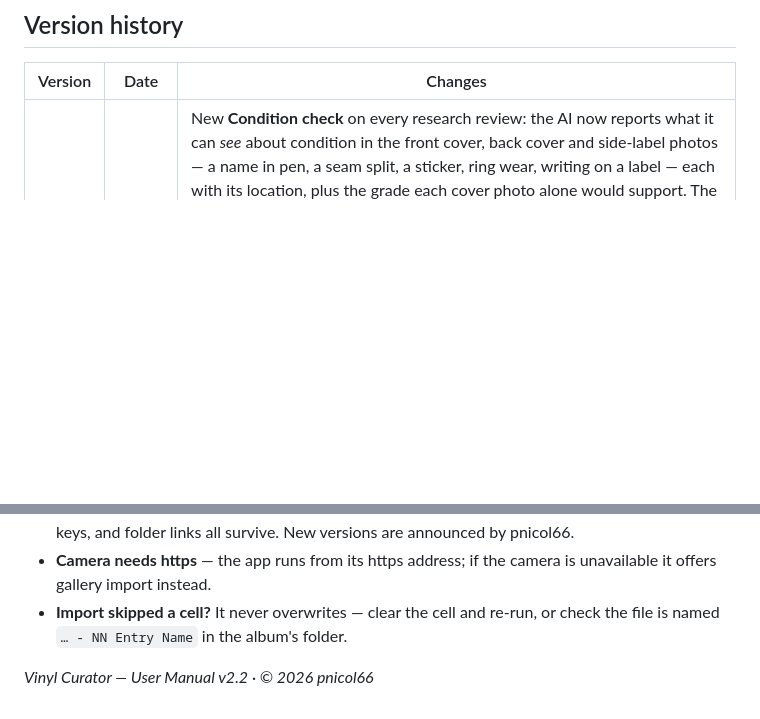
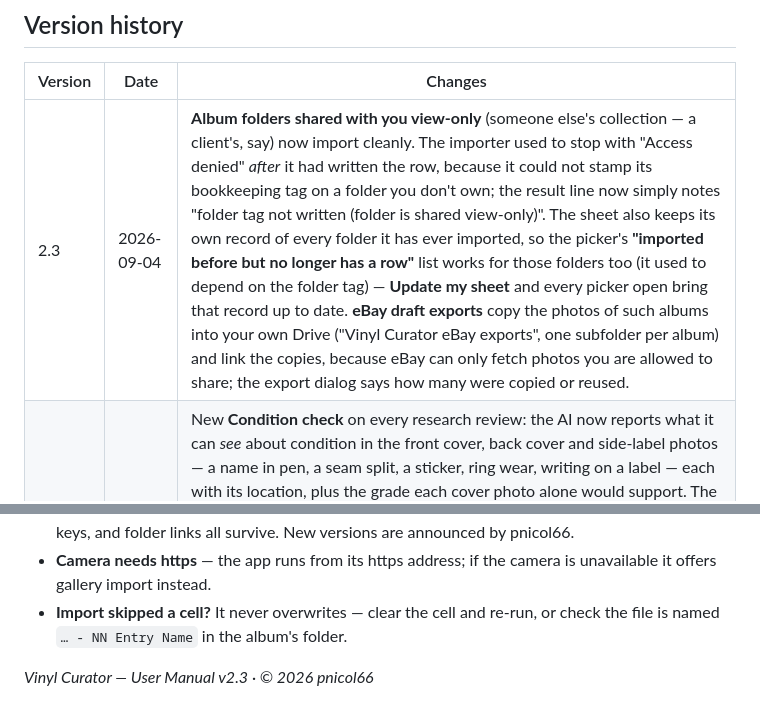
Before and after one commit to pnicol66-sketch/vinyl-curator, a Markdown page: USER-MANUAL.md, 2 parts joined by grey strips. Rendered like a GitHub page; blank space fills up the shorter version.

```diff
--- a/USER-MANUAL.md
+++ b/USER-MANUAL.md
@@ -8,6 +8,7 @@ Contact: pnicol66@gmail.com · Personal use by permission; please don't redistri
 
 | Version | Date | Changes |
 |---|---|---|
+| 2.3 | 2026-09-04 | **Album folders shared with you view-only** (someone else's collection — a client's, say) now import cleanly. The importer used to stop with "Access denied" *after* it had written the row, because it could not stamp its bookkeeping tag on a folder you don't own; the result line now simply notes "folder tag not written (folder is shared view-only)". The sheet also keeps its own record of every folder it has ever imported, so the picker's **"imported before but no longer has a row"** list works for those folders too (it used to depend on the folder tag) — **Update my sheet** and every picker open bring that record up to date. **eBay draft exports** copy the photos of such albums into your own Drive ("Vinyl Curator eBay exports", one subfolder per album) and link the copies, because eBay can only fetch photos you are allowed to share; the export dialog says how many were copied or reused. |
 | 2.2 | 2026-09-04 | New **Condition check** on every research review: the AI now reports what it can *see* about condition in the front cover, back cover and side-label photos — a name in pen, a seam split, a sticker, ring wear, writing on a label — each with its location, plus the grade each cover photo alone would support. The findings appear in a panel above the Runout check with a tick-box per surface; **Approve + import** appends the ticked lines to **Cover Comments** ("Front: …" / "Back: …") and to a new **Label Comments** column ("Side 1: …") — never replacing what you wrote and never touching a grade. Where a cover photo suggests a *lower* grade than you typed, a "Photo suggests VG — you typed VG+" line offers **Use VG** / **Keep mine**. Label Comments prints in eBay descriptions ("Labels:"), on the price estimate and catalogue condition line, and travels into the shareable sheet; **Update my sheet** adds the column. |
 | 2.1 | 2026-09-03 | New **Vinyl Curator → Remove an album row (duplicate)…**: remove one chosen row — a duplicate import or a copy you no longer keep — after seeing its evidence (Album ID, Drive folder, and the row's typed runout beside the folder's), with the option to move its Drive folder to the Trash. Rows with a live Discogs listing, an eBay item number or a Website entry are refused until those are cleared; a folder another row still claims is never trashed. Moving albums between tabs now keeps the Drive folder tags of the rows beneath up to date. |
 | 2.0 | 2026-08-31 | Research at scale: batches now research **up to 10 albums in parallel** while you review, and a new **"Research everything now, review later"** mode runs a whole selection unattended — each finished result is saved the moment it completes, and a new **Vinyl Research → Review saved research…** item opens the queue any time (approve + import, research further, keep for later, or discard). New **completeness lights** on every research review: a green / orange / red dot beside each field, measured against what the research brief asked that field to contain, with the reason written next to it ("2 sentences — the spec asks for 3–6"), a **"⚠ N fields look thin"** summary beside the Approve button, and live re-scoring as you edit — an orange dot turns green as you flesh a field out. The saved-research queue opens with a **worst-first triage list** (click any album to jump to it). Research and review dialogs open larger and stay drag-resizable. |
@@ -282,4 +283,4 @@ Good to know about the file you send:
 - **Camera needs https** — the app runs from its https address; if the camera is unavailable it offers gallery import instead.
 - **Import skipped a cell?** It never overwrites — clear the cell and re-run, or check the file is named `… - NN Entry Name` in the album's folder.
 
-*Vinyl Curator — User Manual v2.2 · © 2026 pnicol66*
+*Vinyl Curator — User Manual v2.3 · © 2026 pnicol66*
```
Also changed, not shown: other parts of USER-MANUAL.md (+3 -3 lines).
